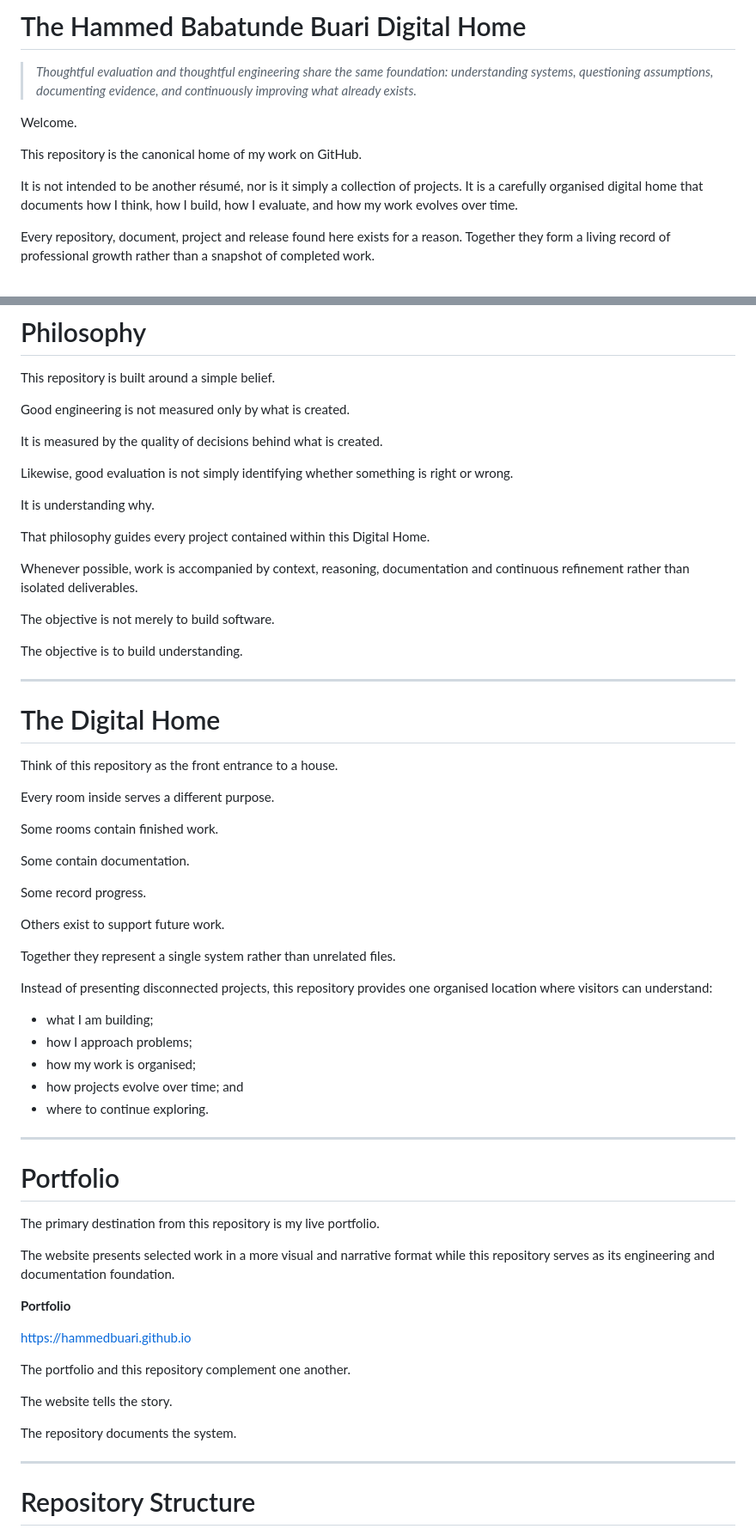
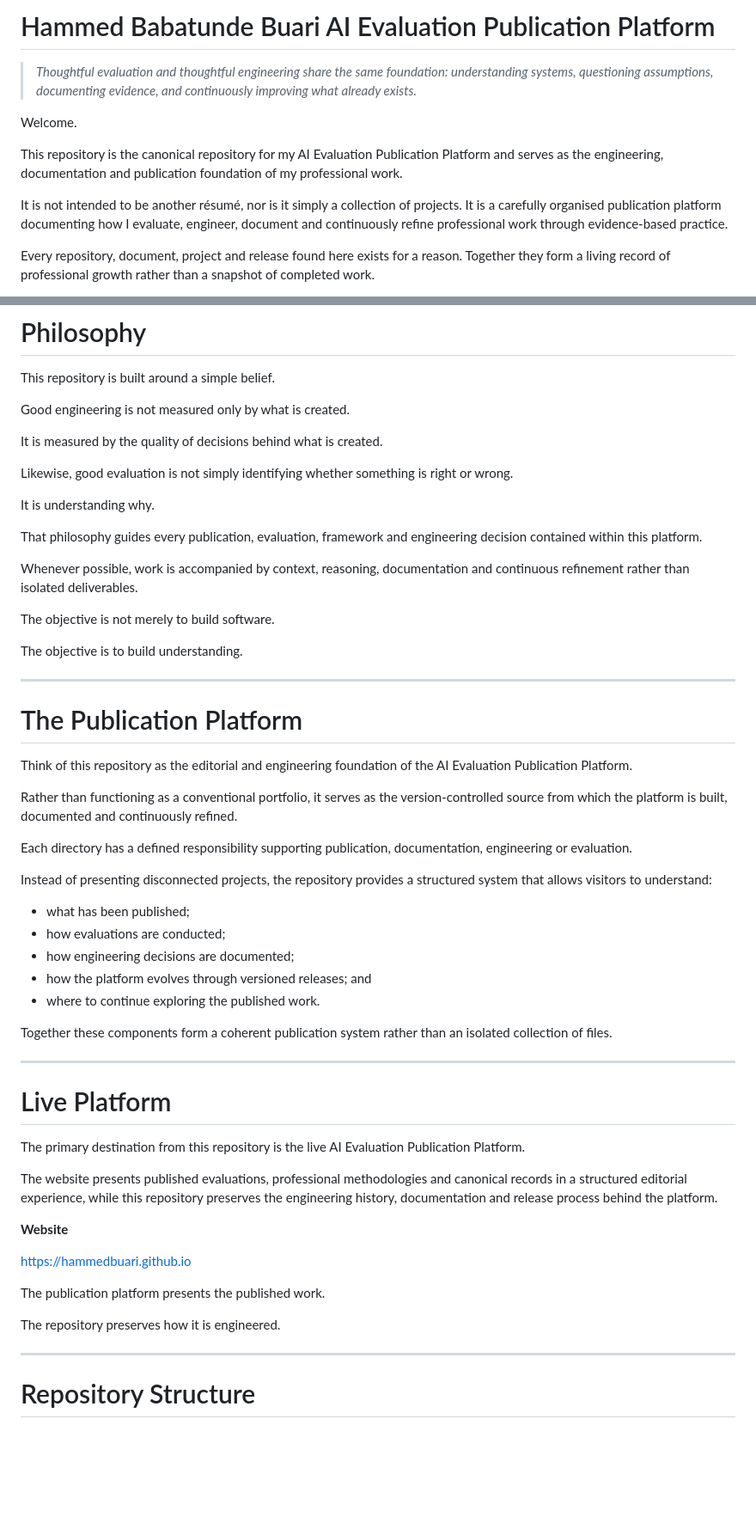
Before and after one commit to hammedbuari/hammedbuari.github.io, a Markdown page: README.md, 2 parts joined by grey strips. Shown at 86% size. GitHub-like rendering; blank space fills up the shorter version.

```diff
--- a/README.md
+++ b/README.md
@@ -1,12 +1,12 @@
-# The Hammed Babatunde Buari Digital Home
+# Hammed Babatunde Buari AI Evaluation Publication Platform
 
 > *Thoughtful evaluation and thoughtful engineering share the same foundation: understanding systems, questioning assumptions, documenting evidence, and continuously improving what already exists.*
 
 Welcome.
 
-This repository is the canonical home of my work on GitHub.
+This repository is the canonical repository for my AI Evaluation Publication Platform and serves as the engineering, documentation and publication foundation of my professional work.
 
-It is not intended to be another résumé, nor is it simply a collection of projects. It is a carefully organised digital home that documents how I think, how I build, how I evaluate, and how my work evolves over time.
+It is not intended to be another résumé, nor is it simply a collection of projects. It is a carefully organised publication platform documenting how I evaluate, engineer, document and continuously refine professional work through evidence-based practice.
 
 Every repository, document, project and release found here exists for a reason. Together they form a living record of professional growth rather than a snapshot of completed work.
 
@@ -26,7 +26,7 @@ Likewise, good evaluation is not simply identifying whether something is right o
 
 It is understanding why.
 
-That philosophy guides every project contained within this Digital Home.
+That philosophy guides every publication, evaluation, framework and engineering decision contained within this platform.
 
 Whenever possible, work is accompanied by context, reasoning, documentation and continuous refinement rather than isolated deliverables.
 
@@ -36,47 +36,39 @@ The objective is to build understanding.
 
 ---
 
-# The Digital Home
+# The Publication Platform
 
-Think of this repository as the front entrance to a house.
+Think of this repository as the editorial and engineering foundation of the AI Evaluation Publication Platform.
 
-Every room inside serves a different purpose.
+Rather than functioning as a conventional portfolio, it serves as the version-controlled source from which the platform is built, documented and continuously refined.
 
-Some rooms contain finished work.
+Each directory has a defined responsibility supporting publication, documentation, engineering or evaluation.
 
-Some contain documentation.
+Instead of presenting disconnected projects, the repository provides a structured system that allows visitors to understand:
 
-Some record progress.
+- what has been published;
+- how evaluations are conducted;
+- how engineering decisions are documented;
+- how the platform evolves through versioned releases; and
+- where to continue exploring the published work.
 
-Others exist to support future work.
-
-Together they represent a single system rather than unrelated files.
-
-Instead of presenting disconnected projects, this repository provides one organised location where visitors can understand:
-
-- what I am building;
-- how I approach problems;
-- how my work is organised;
-- how projects evolve over time; and
-- where to continue exploring.
+Together these components form a coherent publication system rather than an isolated collection of files.
 
 ---
 
-# Portfolio
+# Live Platform
 
-The primary destination from this repository is my live portfolio.
+The primary destination from this repository is the live AI Evaluation Publication Platform.
 
-The website presents selected work in a more visual and narrative format while this repository serves as its engineering and documentation foundation.
+The website presents published evaluations, professional methodologies and canonical records in a structured editorial experience, while this repository preserves the engineering history, documentation and release process behind the platform.
 
-**Portfolio**
+**Website**
 
 https://hammedbuari.github.io
 
-The portfolio and this repository complement one another.
+The publication platform presents the published work.
 
-The website tells the story.
-
-The repository documents the system.
+The repository preserves how it is engineered.
 
 ---
 
```
Also changed, not shown: other parts of README.md (+72 -68 lines).
